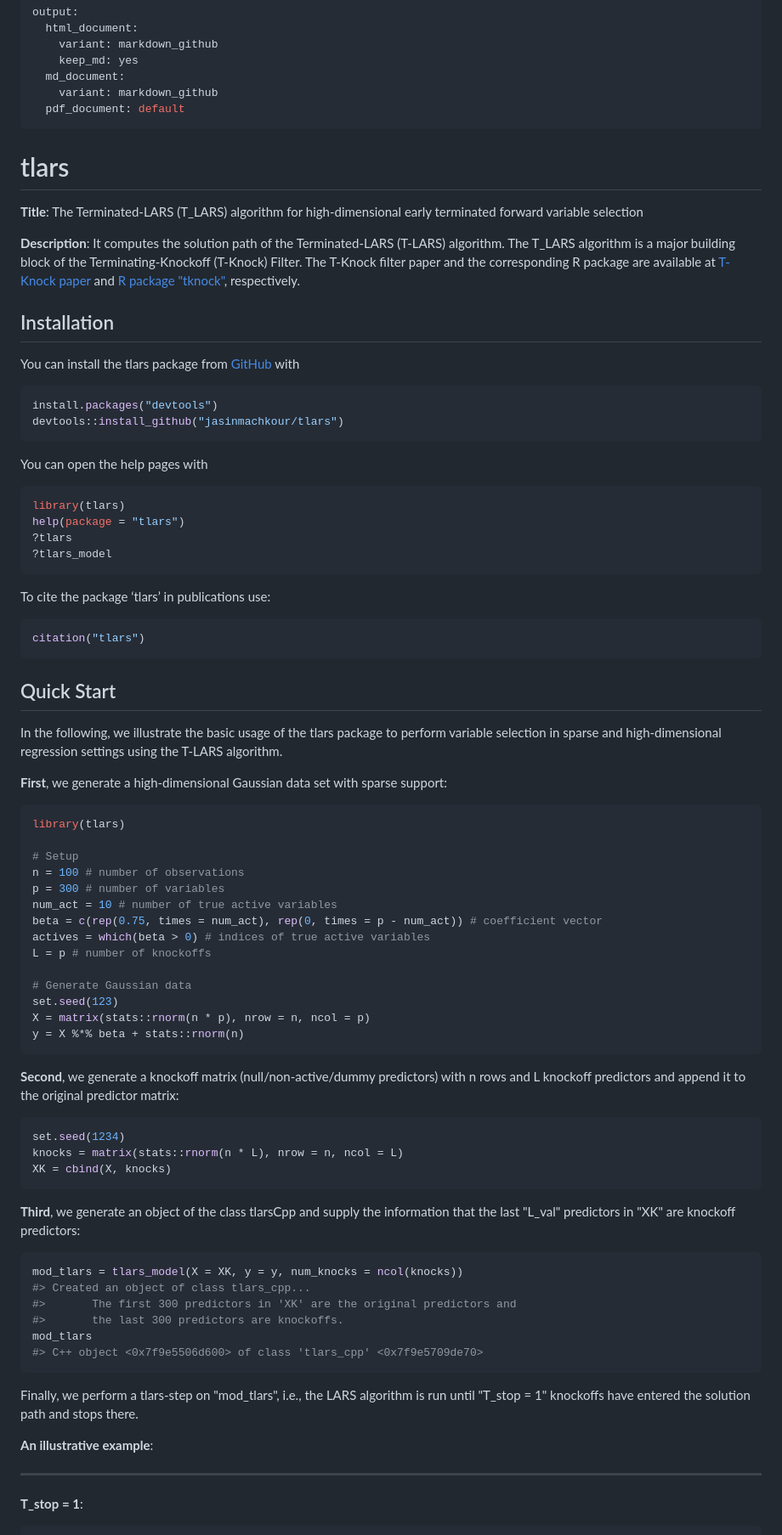
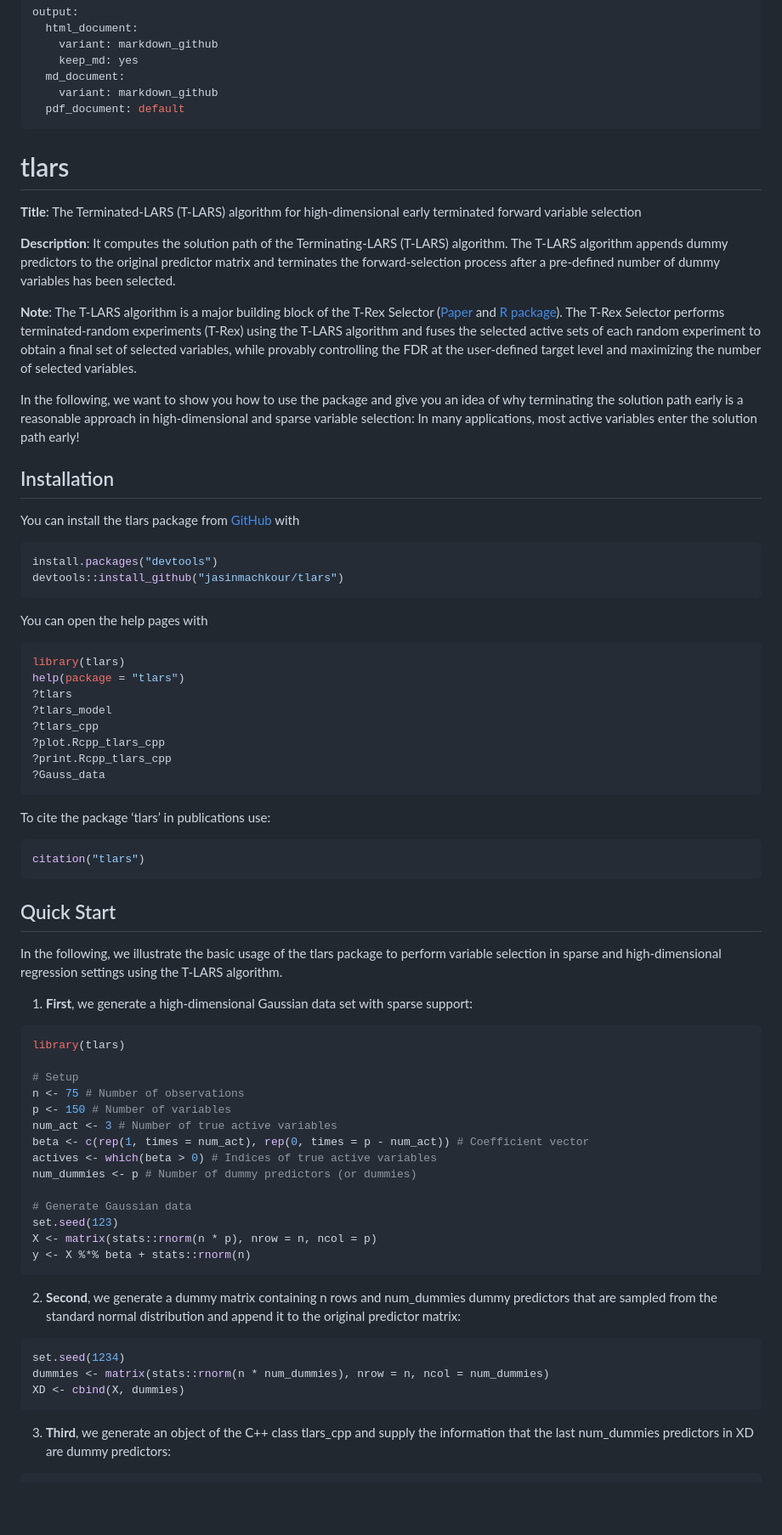
Before and after one commit to jasinmachkour/tlars, a Markdown page: README.md, the part around the change printed below. Shown: that part at 85% size. Rendered like a GitHub page; blank space fills up the shorter version.

````diff
--- a/README.md
+++ b/README.md
@@ -12,12 +12,14 @@ output:
 
 
 
+# tlars
+**Title**: The Terminated-LARS (T-LARS) algorithm for high-dimensional early terminated forward variable selection
 
-# tlars
-**Title**: The Terminated-LARS (T_LARS) algorithm for high-dimensional early terminated forward variable selection
+**Description**: It computes the solution path of the Terminating-LARS (T-LARS) algorithm. The T-LARS algorithm appends dummy predictors to the original predictor matrix and terminates the forward-selection process after a pre-defined number of dummy variables has been selected.
 
-**Description**: It computes the solution path of the Terminated-LARS (T-LARS) algorithm. The T_LARS algorithm is a major building block of the Terminating-Knockoff (T-Knock) Filter. The T-Knock filter paper and the corresponding R package are available at [T-Knock paper](https://arxiv.org/abs/2110.06048) and [R package "tknock"](https://github.com/jasinmachkour/tknock), respectively.
+**Note**: The T-LARS algorithm is a major building block of the T-Rex Selector ([Paper](https://arxiv.org/abs/2110.06048) and [R package](https://github.com/jasinmachkour/tknock)). The T-Rex Selector performs terminated-random experiments (T-Rex) using the T-LARS algorithm and fuses the selected active sets of each random experiment to obtain a final set of selected variables, while provably controlling the FDR at the user-defined target level and maximizing the number of selected variables.
 
+In the following, we want to show you how to use the package and give you an idea of why terminating the solution path early is a reasonable approach in high-dimensional and sparse variable selection: In many applications, most active variables enter the solution path early!
 
 ## Installation
 You can install the tlars package from [GitHub](https://github.com/jasinmachkour/tlars) with
@@ -34,6 +36,10 @@ library(tlars)
 help(package = "tlars")
 ?tlars
 ?tlars_model
+?tlars_cpp
+?plot.Rcpp_tlars_cpp
+?print.Rcpp_tlars_cpp
+?Gauss_data
 ```
 
 To cite the package ‘tlars’ in publications use:
@@ -46,51 +52,36 @@ citation("tlars")
 ## Quick Start
 In the following, we illustrate the basic usage of the tlars package to perform variable selection in sparse and high-dimensional regression settings using the T-LARS algorithm.
 
-**First**, we generate a high-dimensional Gaussian data set with sparse support:
+1. **First**, we generate a high-dimensional Gaussian data set with sparse support:
+
 
 ```r
 library(tlars)
 
 # Setup
-n = 100 # number of observations
-p = 300 # number of variables
-num_act = 10 # number of true active variables
-beta = c(rep(0.75, times = num_act), rep(0, times = p - num_act)) # coefficient vector
-actives = which(beta > 0) # indices of true active variables
-L = p # number of knockoffs
+n <- 75 # Number of observations
+p <- 150 # Number of variables
+num_act <- 3 # Number of true active variables
+beta <- c(rep(1, times = num_act), rep(0, times = p - num_act)) # Coefficient vector
+actives <- which(beta > 0) # Indices of true active variables
+num_dummies <- p # Number of dummy predictors (or dummies)
 
 # Generate Gaussian data
 set.seed(123)
-X = matrix(stats::rnorm(n * p), nrow = n, ncol = p)
-y = X %*% beta + stats::rnorm(n)
+X <- matrix(stats::rnorm(n * p), nrow = n, ncol = p)
+y <- X %*% beta + stats::rnorm(n)
 ```
 
-**Second**, we generate a knockoff matrix (null/non-active/dummy predictors) with n rows and L knockoff predictors and append it to the original predictor matrix:
+2. **Second**, we generate a dummy matrix containing n rows and num_dummies dummy predictors that are sampled from the standard normal distribution and append it to the original predictor matrix:
+
 
 ```r
 set.seed(1234)
-knocks = matrix(stats::rnorm(n * L), nrow = n, ncol = L)
-XK = cbind(X, knocks)
+dummies <- matrix(stats::rnorm(n * num_dummies), nrow = n, ncol = num_dummies)
+XD <- cbind(X, dummies)
 ```
 
-**Third**, we generate an object of the class tlarsCpp and supply the information that the last "L_val" predictors in "XK" are knockoff predictors:
-
-```r
-mod_tlars = tlars_model(X = XK, y = y, num_knocks = ncol(knocks))
-#> Created an object of class tlars_cpp...
-#> 		 The first 300 predictors in 'XK' are the original predictors and
-#> 		 the last 300 predictors are knockoffs.
-mod_tlars
-#> C++ object <0x7f9e5506d600> of class 'tlars_cpp' <0x7f9e5709de70>
-```
-
-Finally, we perform a tlars-step on "mod_tlars", i.e., the LARS algorithm is run until "T_stop = 1" knockoffs have entered the solution path and stops there.
-
-**An illustrative example**:
-
-******
-
-**T_stop = 1**:
+3. **Third**, we generate an object of the C++ class tlars_cpp and supply the information that the last num_dummies predictors in XD are dummy predictors:
 
 
 ```r
````
Also changed, not shown: other parts of README.md (+50 -30 lines), man/figures/README-FDR_and_TPR-1.png (deleted), man/figures/README-FDR_and_TPR-2.png (deleted), man/figures/README-full_solution_path-1.png (added), man/figures/README-terminated_solution_path-1.png (added), 2 other files.
